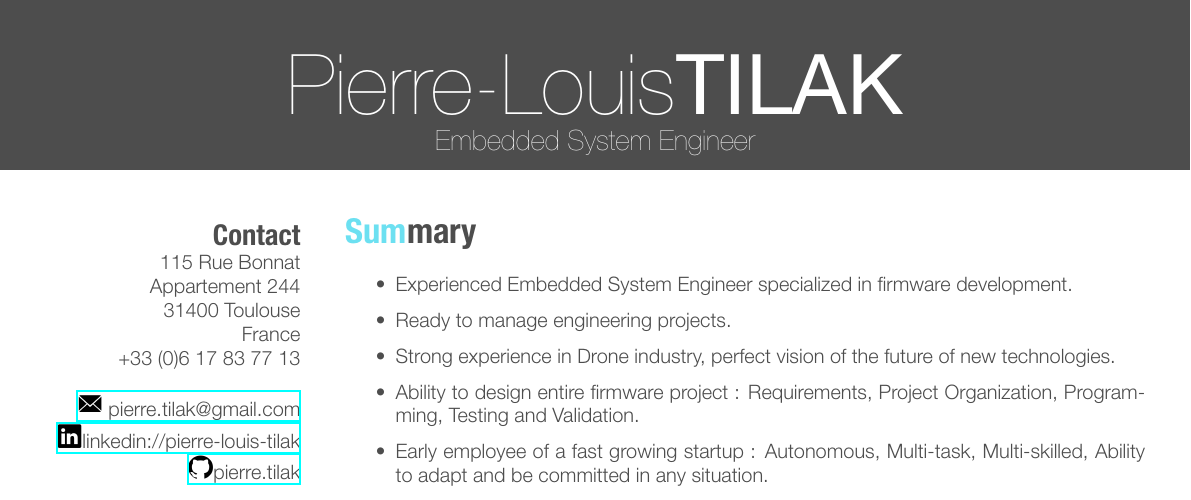
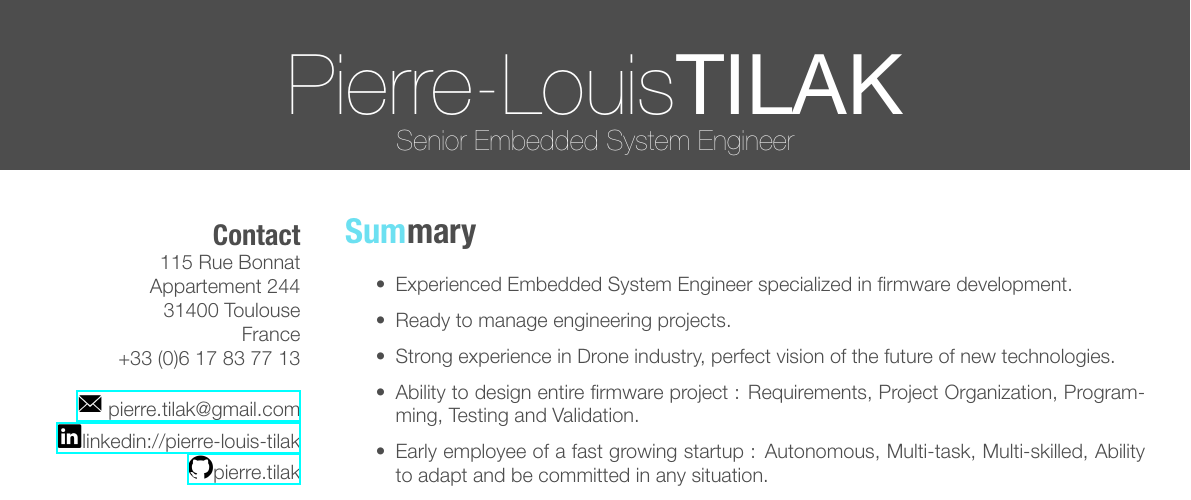
Before and after one commit to tilaktilak/CV, a LaTeX CV (cv_10.tex): part of the page, cut so that both start at the same text. Compiled offline with XeLaTeX.

Commit message:
Update CV

```diff
--- a/cv_10.tex
+++ b/cv_10.tex
@@ -24,7 +24,7 @@
 
 \begin{document}
 
-\header{Pierre-Louis}{TILAK}{Embedded System Engineer} % Your name and current job title/field
+\header{Pierre-Louis}{TILAK}{Senior Embedded System Engineer} % Your name and current job title/field
 
 %----------------------------------------------------------------------------------------
 %	SIDEBAR SECTION
```
